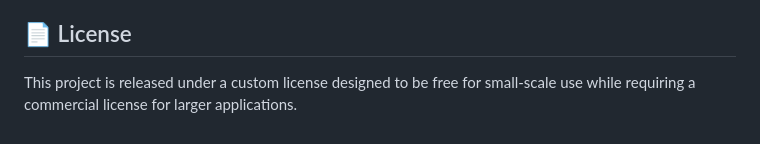
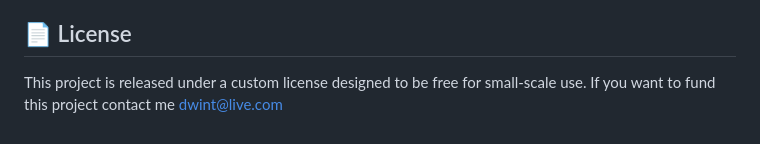
Before and after one commit to IhateCreatingUserNames2/Aura_AI_Agents, a Markdown page: Readme.md, the part around the change. Rendered like a GitHub page.

```diff
--- a/Readme.md
+++ b/Readme.md
@@ -200,4 +200,5 @@ Contributions are welcome! If you'd like to improve AuraCode, please follow thes
 
 ## 📄 License
 
-This project is released under a custom license designed to be free for small-scale use while requiring a commercial license for larger applications.
+This project is released under a custom license designed to be free for small-scale use.
+If you want to fund this project contact me dwint@live.com
```
